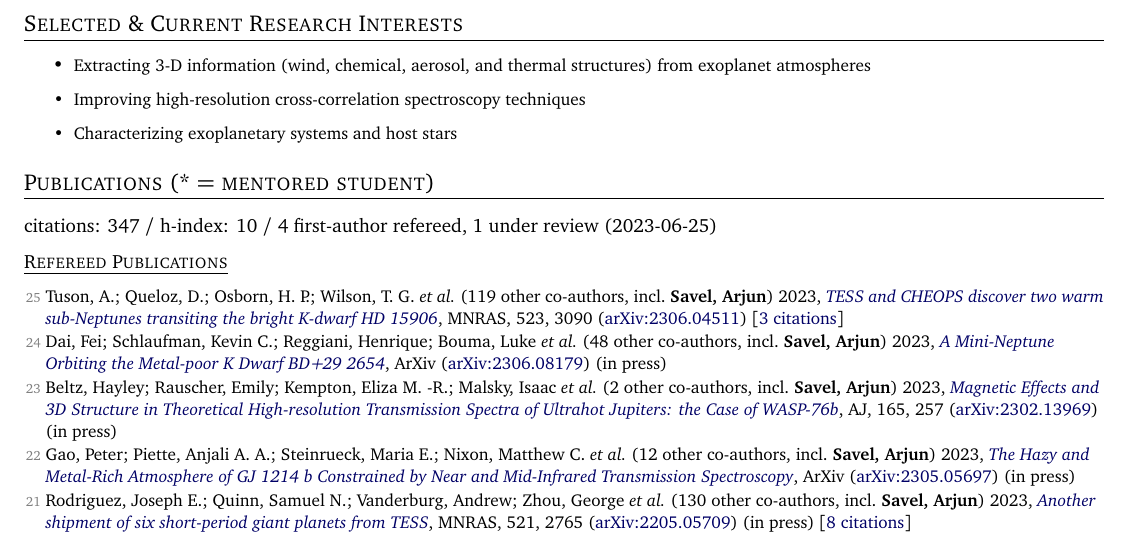
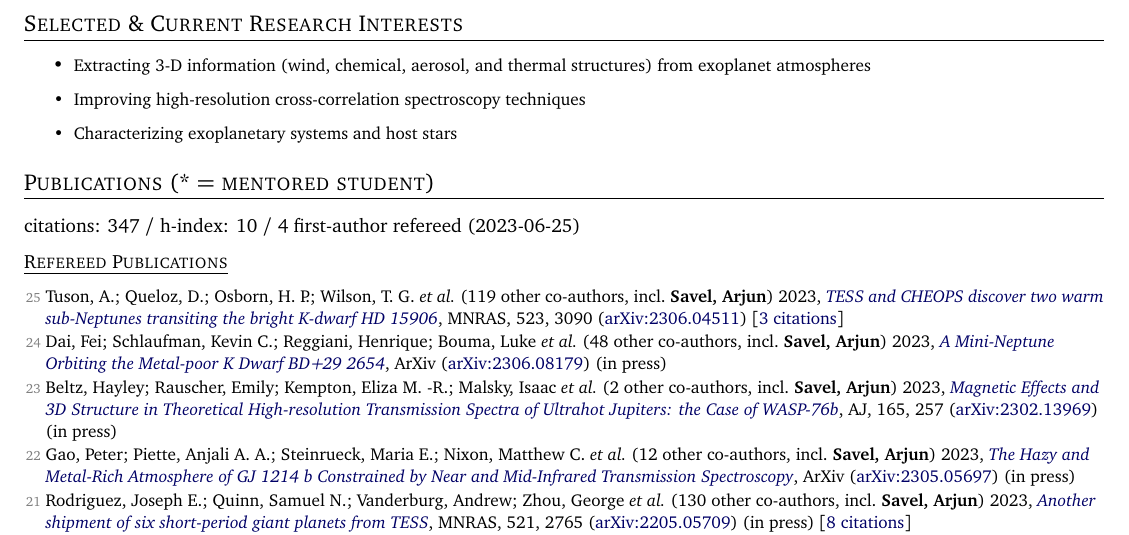
Before and after one commit to arjunsavel/CV, a LaTeX document (main.tex, which reads src/supp_tex/pubs_summary.tex): part of page 1 of 5, cut so that both start at the same text. Compiled offline with pdfLaTeX.

Commit message:
Updates from Overleaf

```diff
--- a/src/supp_tex/pubs_summary.tex
+++ b/src/supp_tex/pubs_summary.tex
@@ -1 +1 @@
-citations: 347 / h-index: 10 / 4 first-author refereed, 1 under review  (2023-06-25)
+citations: 347 / h-index: 10 / 4 first-author refereed (2023-06-25)
```
